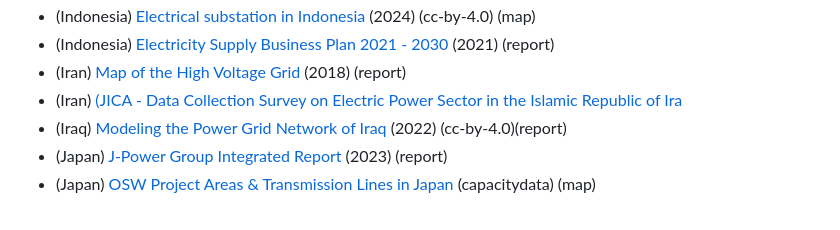
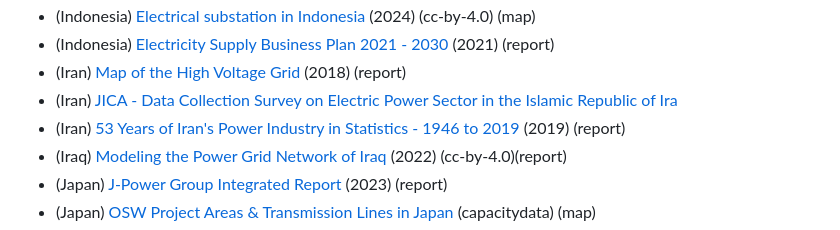
Before and after one commit to open-energy-transition/Awesome-Electrical-Grid-Mapping, a Markdown page: README.md, the part around the change. Drawn GitHub-style.

Commit message:
Fix link formatting for Iran JICA report

```diff
--- a/README.md
+++ b/README.md
@@ -197,7 +197,8 @@ If a resource link is broken, or you find a map with a broken link that you'd li
 * (Indonesia) [Electrical substation in Indonesia](https://www.arcgis.com/home/item.html?id=c5507bca5a2a4da68db0c699e8b70e19) (2024) (cc-by-4.0) (map)
 * (Indonesia) [Electricity Supply Business Plan 2021 - 2030](https://gatrik.esdm.go.id/assets/uploads/download_index/files/38622-ruptl-pln-2021-2030.pdf) (2021) (report)
 * (Iran) [Map of the High Voltage Grid](https://www.cigre.org/userfiles/files/Community/NC/2018_National-power-system_Iran.pdf) (2018) (report)
-* (Iran) [(JICA - Data Collection Survey on Electric Power Sector in the Islamic Republic of Ira](https://openjicareport.jica.go.jp/pdf/12283909.pdf)
+* (Iran) [JICA - Data Collection Survey on Electric Power Sector in the Islamic Republic of Ira](https://openjicareport.jica.go.jp/pdf/12283909.pdf)
+* (Iran) [53 Years of Iran's Power Industry in Statistics - 1946 to 2019](https://iranopendata.org/res/get/datasets/Sources/iod456.pdf) (2019) (report)
 * (Iraq) [Modeling the Power Grid Network of Iraq](https://www.researchgate.net/publication/366007793_Modeling_the_Power_Grid_Network_of_Iraq) (2022) (cc-by-4.0)(report)
 * (Japan) [J-Power Group Integrated Report](https://www.jpower.co.jp/ir/pdf/rep2023/jpower_integrated2023_all.pdf) (2023) (report)
 * (Japan) [OSW Project Areas & Transmission Lines in Japan](https://www.renewable-ei.org/statistics/offshoremap/?page=en) (capacitydata) (map)
```
